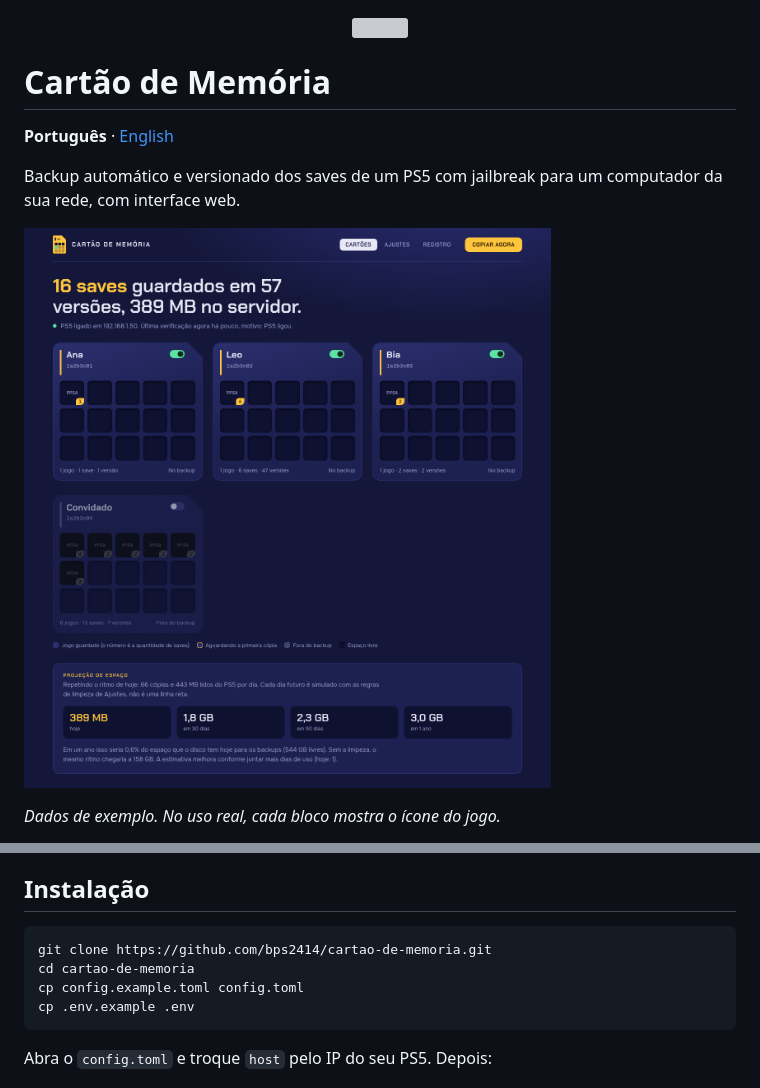
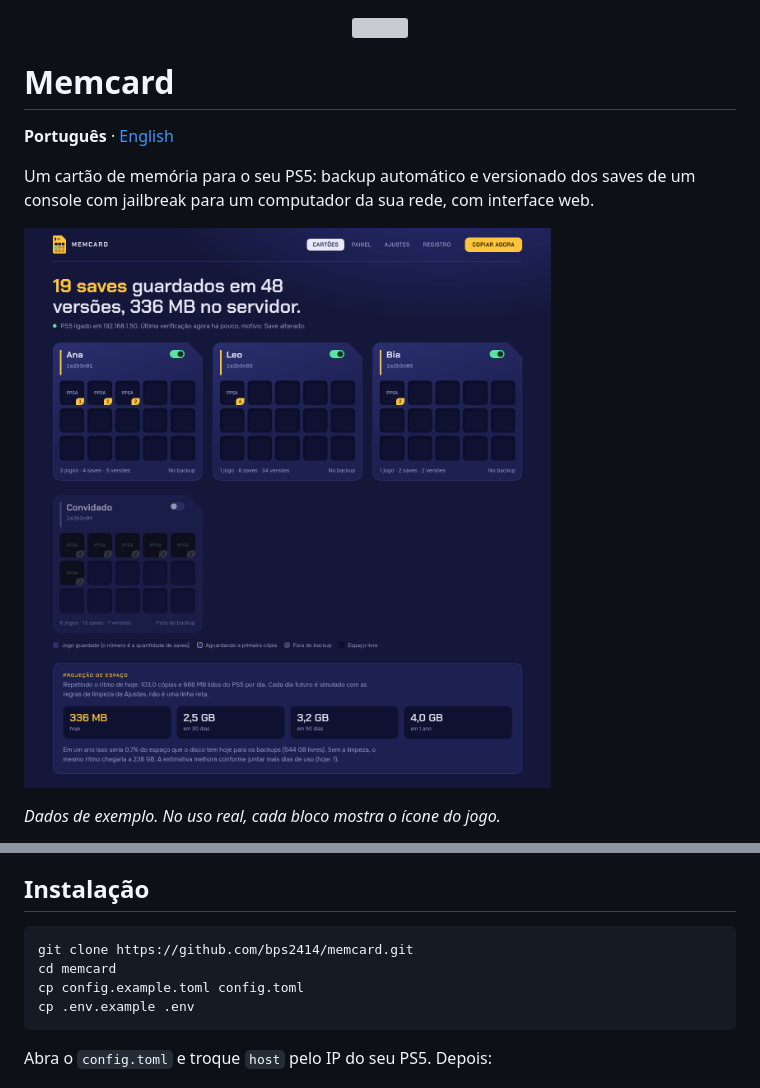
Before and after one commit to bps2414/cartao-de-memoria, a Markdown page: README.md, 2 parts joined by grey strips. Rendered like a GitHub page; pictures changed too: docs/screenshot.png; grey boxes are pictures that could not be loaded.

````diff
--- a/README.md
+++ b/README.md
@@ -1,11 +1,11 @@
 <p align="center"><img src="docs/logo.svg" width="96" alt=""></p>
 
-# Cartão de Memória
+# Memcard
 
 **Português** · [English](README.en.md)
 
-Backup automático e versionado dos saves de um PS5 com jailbreak para um
-computador da sua rede, com interface web.
+Um cartão de memória para o seu PS5: backup automático e versionado dos saves
+de um console com jailbreak para um computador da sua rede, com interface web.
 
 ![Tela dos cartões: um cartão por perfil, um bloco por jogo](docs/screenshot.png)
 
@@ -37,8 +37,8 @@ Para restaurar um save você também vai querer o
 ## Instalação
 
 ```sh
-git clone https://github.com/bps2414/cartao-de-memoria.git
-cd cartao-de-memoria
+git clone https://github.com/bps2414/memcard.git
+cd memcard
 cp config.example.toml config.toml
 cp .env.example .env
 ```
````
Also changed, not shown: README.en.md (+7 -7 lines), docs/screenshot.en.png (added), 7 other files.
